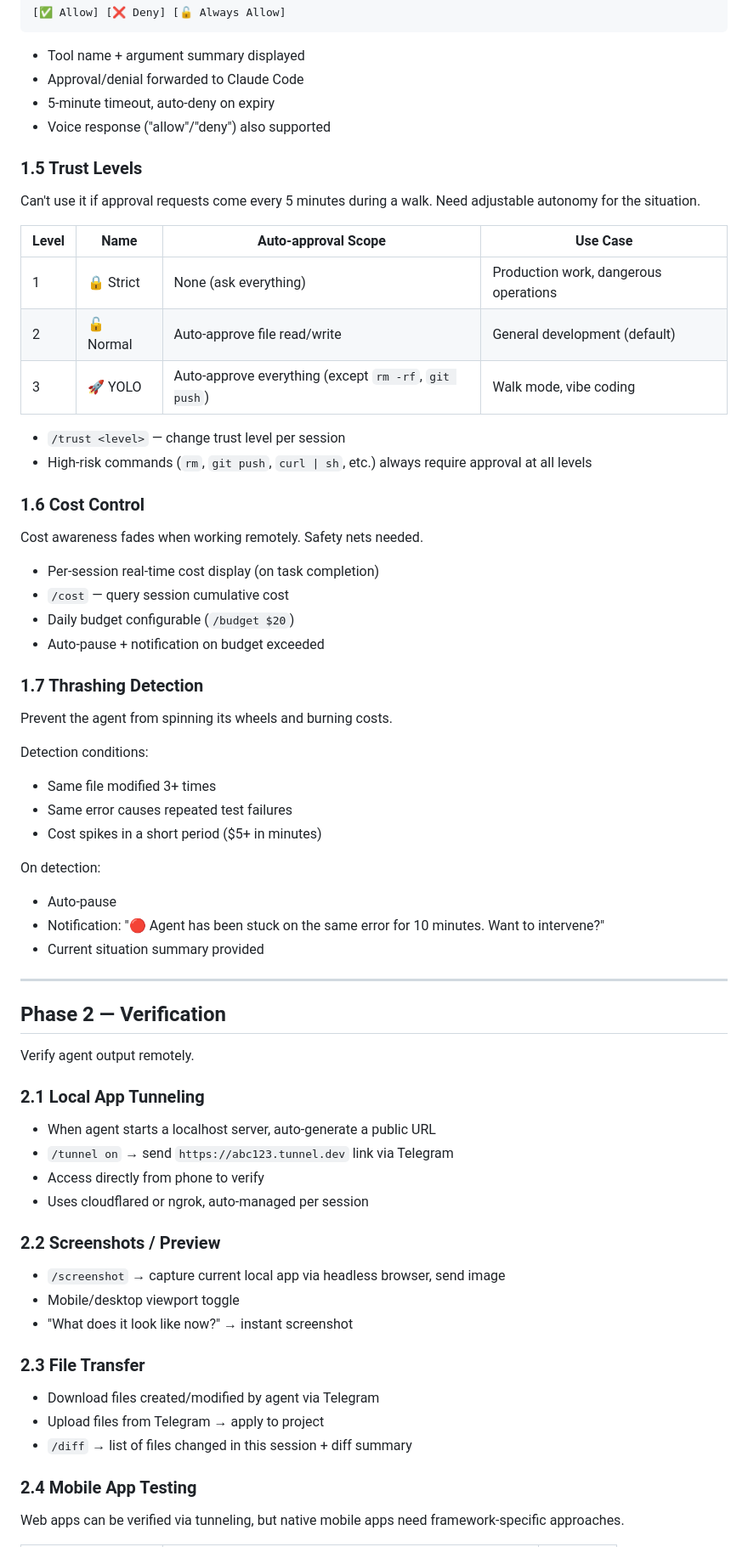
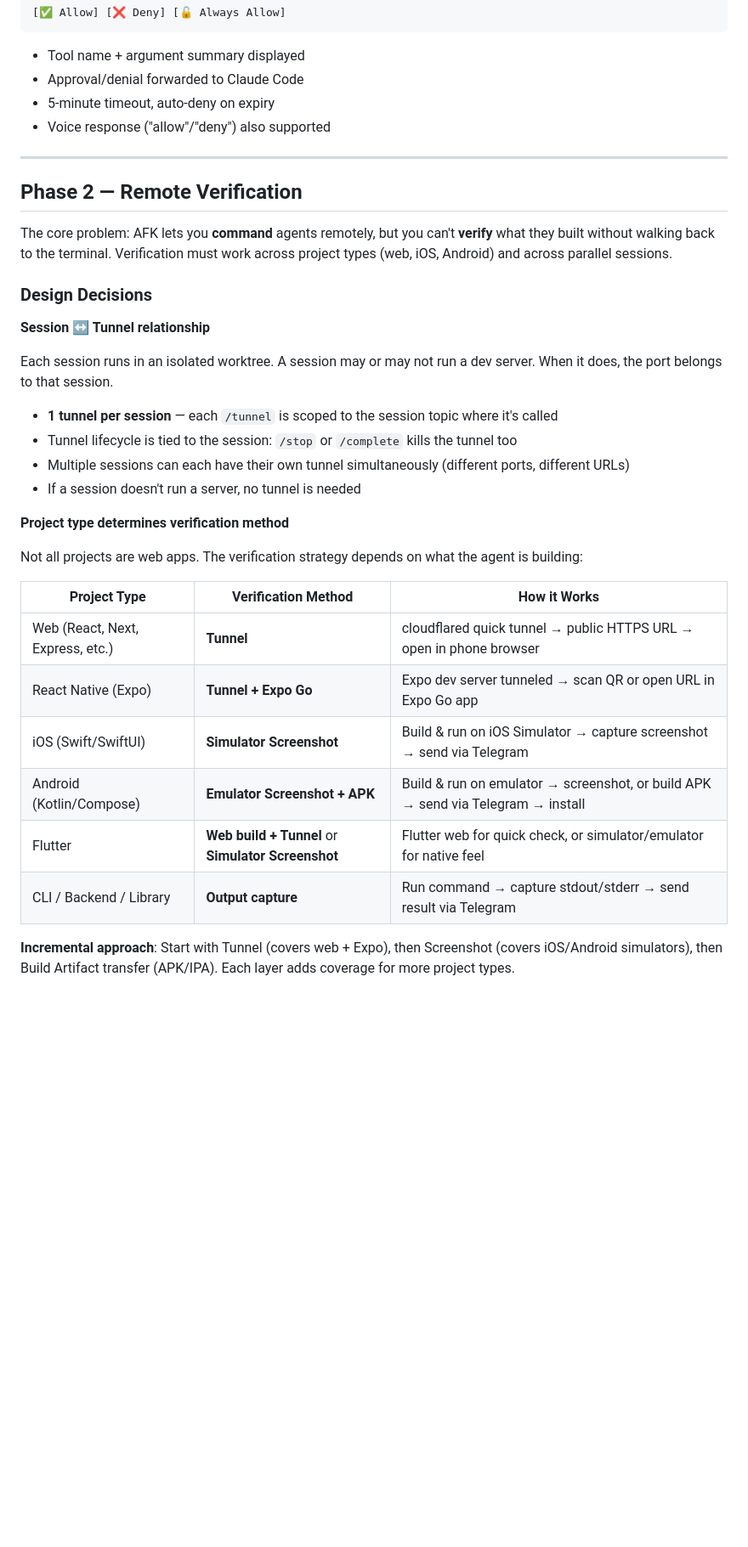
Before and after one commit to Donghh0221/afk, a Markdown page: PROJECT.md, the part around one of its changes. Shown at 85% size. Drawn GitHub-style; blank space fills up the shorter version.

```diff
--- a/PROJECT.md
+++ b/PROJECT.md
@@ -134,68 +134,35 @@ When Claude Code requests tool permission, displayed as inline buttons:
 - 5-minute timeout, auto-deny on expiry
 - Voice response ("allow"/"deny") also supported
 
-### 1.5 Trust Levels
-
-Can't use it if approval requests come every 5 minutes during a walk. Need adjustable autonomy for the situation.
-
-| Level | Name | Auto-approval Scope | Use Case |
-|---|---|---|---|
-| 1 | 🔒 Strict | None (ask everything) | Production work, dangerous operations |
-| 2 | 🔓 Normal | Auto-approve file read/write | General development (default) |
-| 3 | 🚀 YOLO | Auto-approve everything (except `rm -rf`, `git push`) | Walk mode, vibe coding |
-
-- `/trust <level>` — change trust level per session
-- High-risk commands (`rm`, `git push`, `curl | sh`, etc.) always require approval at all levels
-
-### 1.6 Cost Control
-
-Cost awareness fades when working remotely. Safety nets needed.
-
-- Per-session real-time cost display (on task completion)
-- `/cost` — query session cumulative cost
-- Daily budget configurable (`/budget $20`)
-- Auto-pause + notification on budget exceeded
-
-### 1.7 Thrashing Detection
-
-Prevent the agent from spinning its wheels and burning costs.
-
-Detection conditions:
-- Same file modified 3+ times
-- Same error causes repeated test failures
-- Cost spikes in a short period ($5+ in minutes)
-
-On detection:
-- Auto-pause
-- Notification: "🔴 Agent has been stuck on the same error for 10 minutes. Want to intervene?"
-- Current situation summary provided
-
 ---
 
-## Phase 2 — Verification
+## Phase 2 — Remote Verification
 
-Verify agent output remotely.
+The core problem: AFK lets you **command** agents remotely, but you can't **verify** what they built without walking back to the terminal. Verification must work across project types (web, iOS, Android) and across parallel sessions.
 
-### 2.1 Local App Tunneling
+### Design Decisions
 
-- When agent starts a localhost server, auto-generate a public URL
-- `/tunnel on` → send `https://abc123.tunnel.dev` link via Telegram
-- Access directly from phone to verify
-- Uses cloudflared or ngrok, auto-managed per session
+**Session ↔ Tunnel relationship**
 
-### 2.2 Screenshots / Preview
+Each session runs in an isolated worktree. A session may or may not run a dev server. When it does, the port belongs to that session.
 
-- `/screenshot` → capture current local app via headless browser, send image
-- Mobile/desktop viewport toggle
-- "What does it look like now?" → instant screenshot
+- **1 tunnel per session** — each `/tunnel` is scoped to the session topic where it's called
+- Tunnel lifecycle is tied to the session: `/stop` or `/complete` kills the tunnel too
+- Multiple sessions can each have their own tunnel simultaneously (different ports, different URLs)
+- If a session doesn't run a server, no tunnel is needed
 
-### 2.3 File Transfer
+**Project type determines verification method**
 
-- Download files created/modified by agent via Telegram
-- Upload files from Telegram → apply to project
-- `/diff` → list of files changed in this session + diff summary
+Not all projects are web apps. The verification strategy depends on what the agent is building:
 
-### 2.4 Mobile App Testing
+| Project Type | Verification Method | How it Works |
+|---|---|---|
+| Web (React, Next, Express, etc.) | **Tunnel** | cloudflared quick tunnel → public HTTPS URL → open in phone browser |
+| React Native (Expo) | **Tunnel + Expo Go** | Expo dev server tunneled → scan QR or open URL in Expo Go app |
+| iOS (Swift/SwiftUI) | **Simulator Screenshot** | Build & run on iOS Simulator → capture screenshot → send via Telegram |
+| Android (Kotlin/Compose) | **Emulator Screenshot + APK** | Build & run on emulator → screenshot, or build APK → send via Telegram → install |
+| Flutter | **Web build + Tunnel** or **Simulator Screenshot** | Flutter web for quick check, or simulator/emulator for native feel |
+| CLI / Backend / Library | **Output capture** | Run command → capture stdout/stderr → send result via Telegram |
 
-Web apps can be verified via tunneling, but native mobile apps need framework-specific approaches.
+**Incremental approach**: Start with Tunnel (covers web + Expo), then Screenshot (covers iOS/Android simulators), then Build Artifact transfer (APK/IPA). Each layer adds coverage for more project types.
 
```
Also changed, not shown: other parts of PROJECT.md (+75 -18 lines), ARCH.md (+122 -137 lines), CLAUDE.md (+32 -19 lines).
